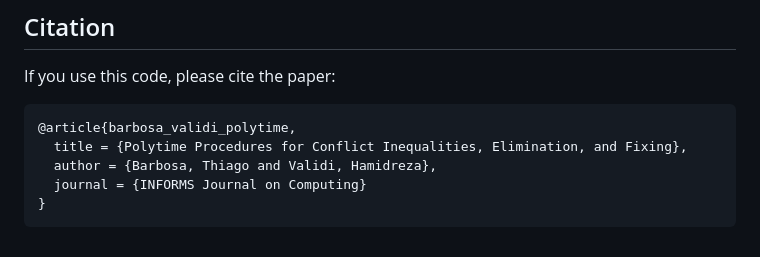
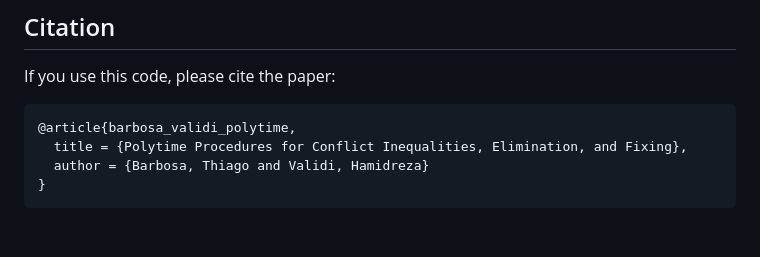
Before and after one commit to ThB03/Polytime-Procedures-for-Conflict-Inequalities-Elimination-and-Fixing, a Markdown page: README.md, the part around the change. Rendered like a GitHub page.

Commit message:
Fix formatting in BibTeX entry for article

````diff
--- a/README.md
+++ b/README.md
@@ -188,7 +188,6 @@ If you use this code, please cite the paper:
 ```bibtex
 @article{barbosa_validi_polytime,
   title = {Polytime Procedures for Conflict Inequalities, Elimination, and Fixing},
-  author = {Barbosa, Thiago and Validi, Hamidreza},
-  journal = {INFORMS Journal on Computing}
+  author = {Barbosa, Thiago and Validi, Hamidreza}
 }
 ```
````
